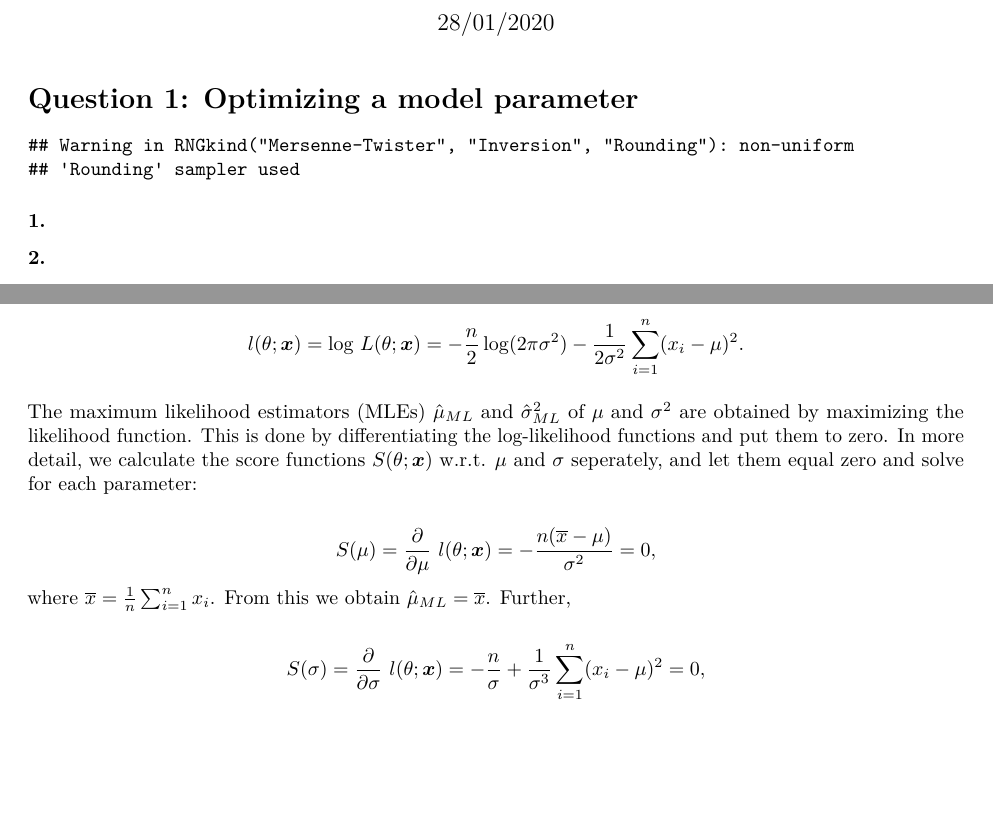
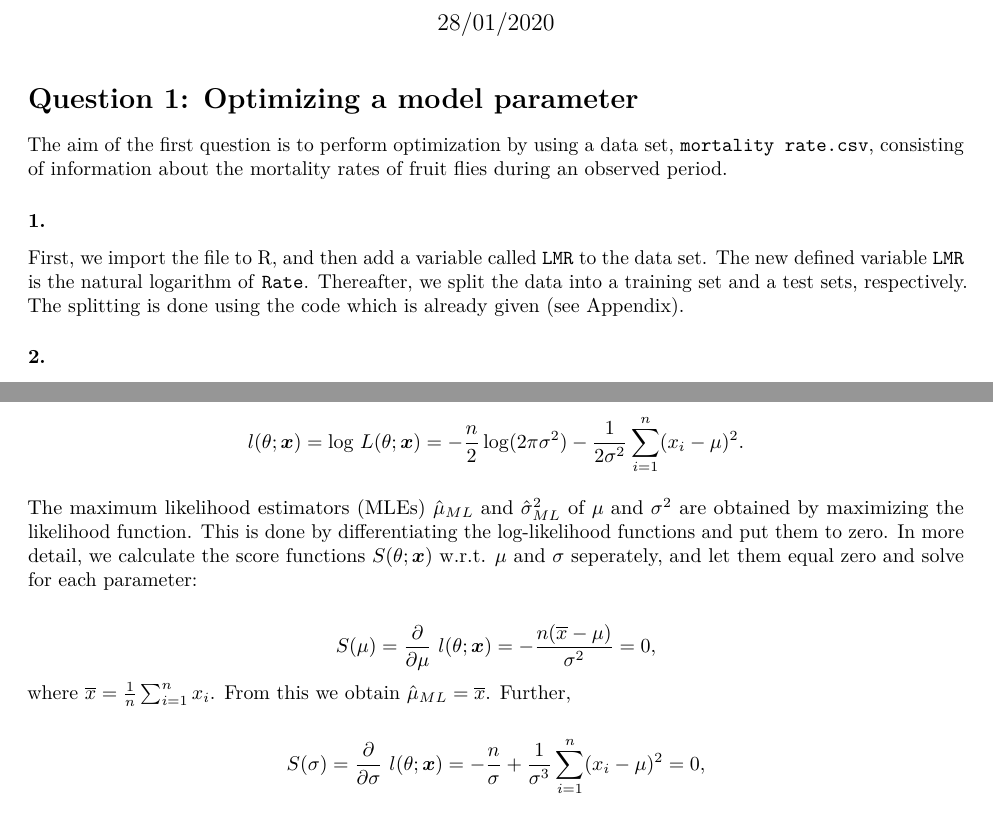
Before and after one commit to hradave/Computational-Statistics, an R Markdown document (Lab 2/Lab2_Group11.Rmd): two parts of pages 1 and 2 of 3, joined at a grey line, cut so that both start at the same text, the shorter picture padded with empty space. Rendered offline with R 4.5, knitr and Pandoc, then LaTeX, with nearby package versions; code that draws random numbers runs with fixed seeds of ours.

Commit message:
added text to 1.1

````diff
--- a/Lab 2/Lab2_Group11.Rmd
+++ b/Lab 2/Lab2_Group11.Rmd
@@ -13,13 +13,18 @@ knitr::opts_chunk$set(echo = TRUE)
 
 # Question 1: Optimizing a model parameter
 
-```{r, echo=FALSE}
+```{r, echo=FALSE, warning=FALSE}
 # R version
 RNGversion('3.5.1')
 ```
 
+The aim of the first question is to perform optimization by using a data set, \texttt{mortality rate.csv}, consisting of information about the mortality rates of fruit flies during an observed period.
 
 ### 1.
+
+First, we import the file to R, and then add a variable called \texttt{LMR} to the data set. The new defined variable \texttt{LMR} is the natural logarithm of \texttt{Rate}. Thereafter, we split the data into a training set and a test sets, respectively. The splitting is done using the code which is already given (see Appendix).
+
+
 
 ### 2.
 
````
